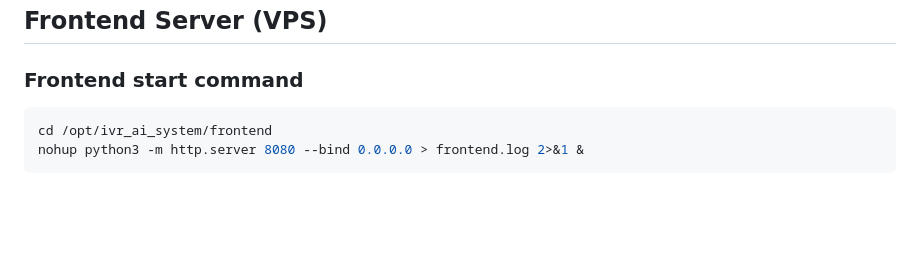
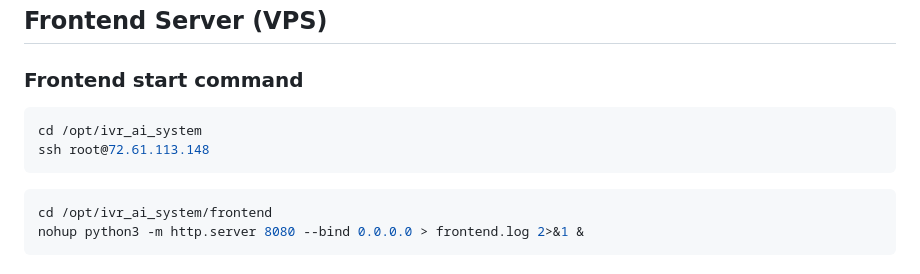
Before and after one commit to JawadAhmadCS/ivr_ai_system, a Markdown page: README.md, the part around the change. Rendered like a GitHub page; blank space fills up the shorter version.

````diff
--- a/README.md
+++ b/README.md
@@ -82,6 +82,11 @@ Recovery keys behavior:
 ## Frontend Server (VPS)
 
 ### Frontend start command
+
+```bash
+cd /opt/ivr_ai_system
+ssh root@72.61.113.148
+```
 
 ```bash
 cd /opt/ivr_ai_system/frontend
````
